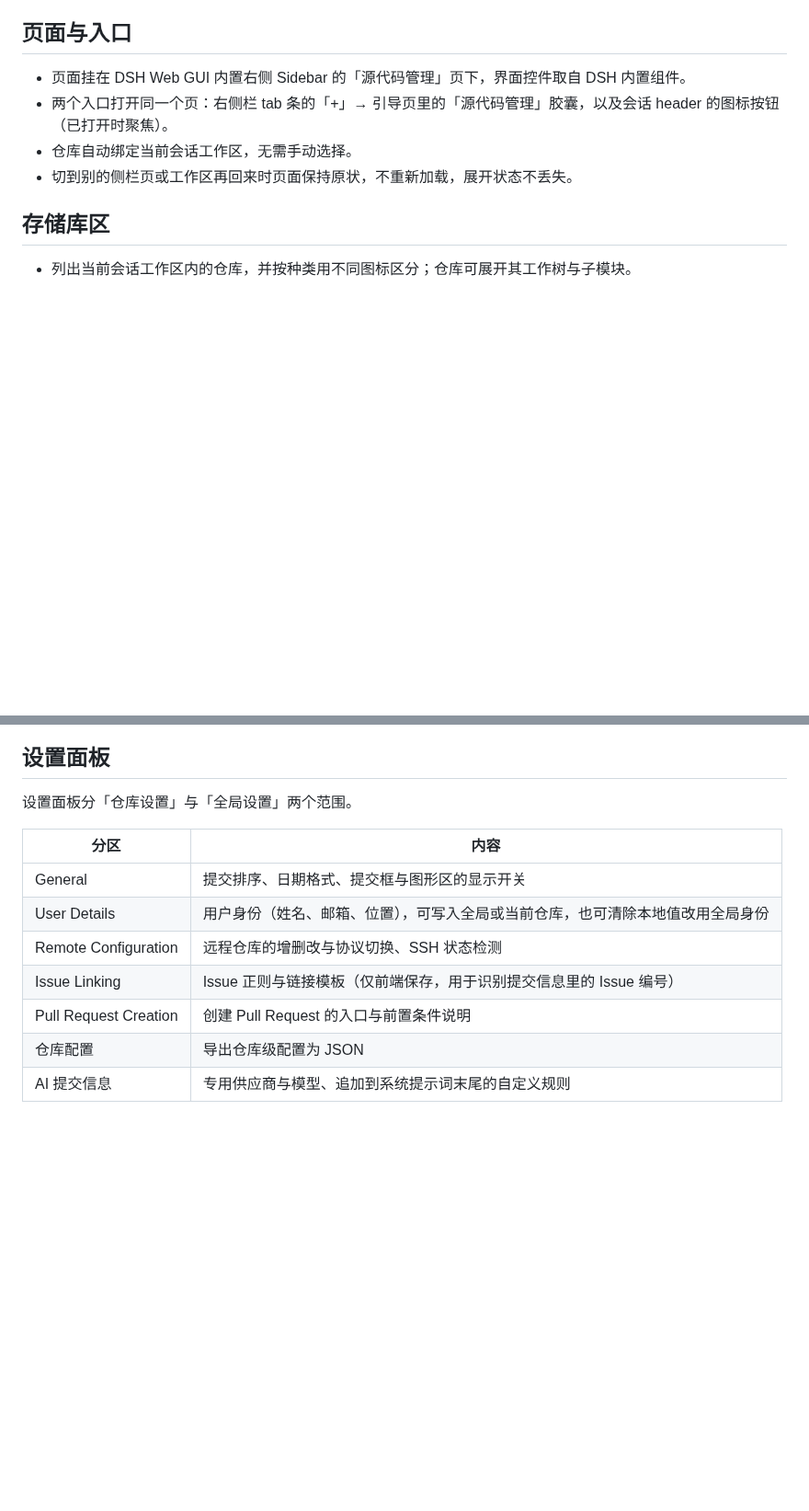
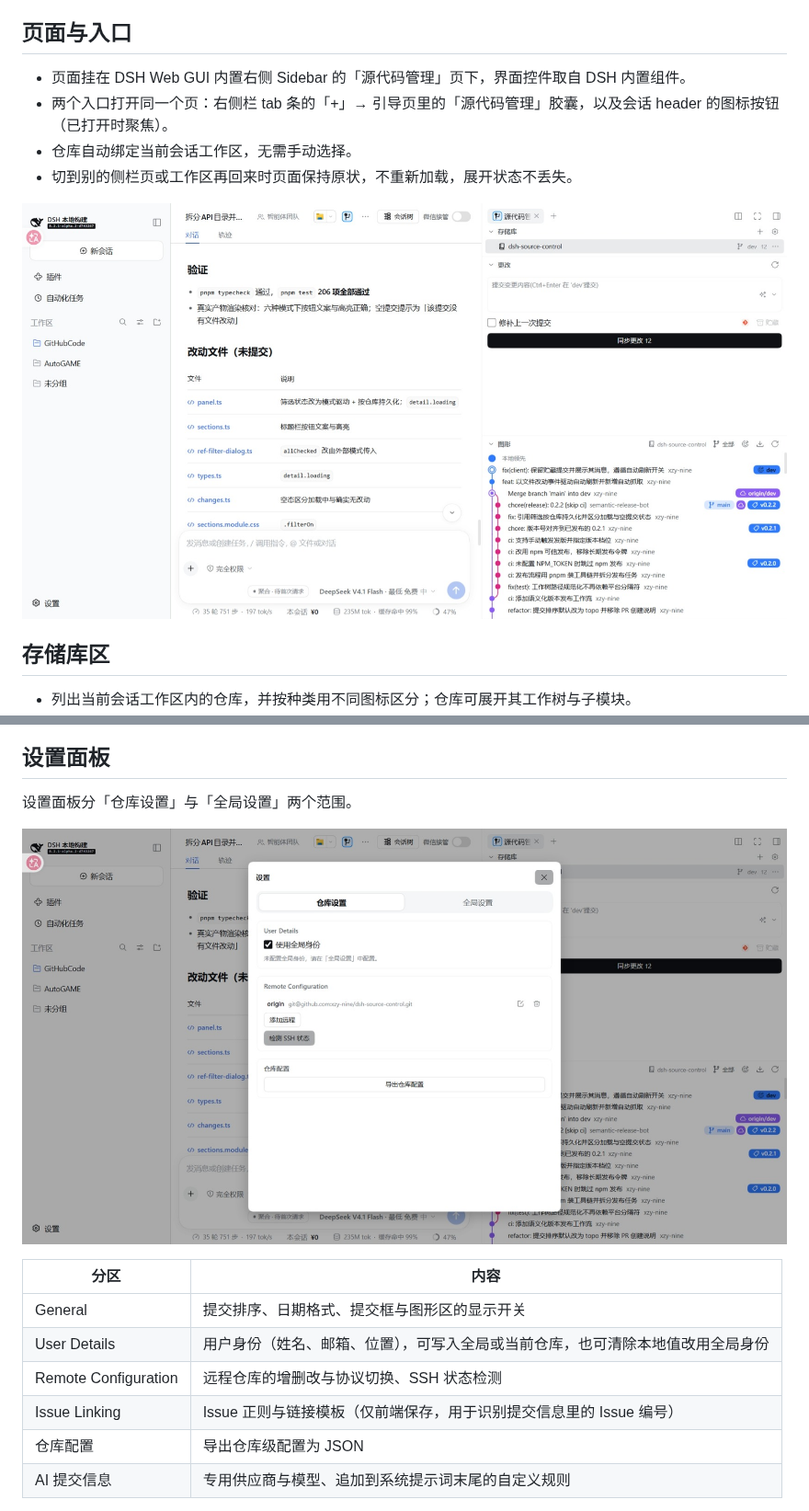
Before and after one commit to xzy-nine/dsh-source-control, a Markdown page: doc/功能说明.md, 2 parts joined by grey strips. Shown at 92% size. GitHub-like rendering; pictures changed too: .github/assets/panel-overview.jpeg (added), .github/assets/repo-settings.jpeg (added); blank space fills up the shorter version.

```diff
--- a/doc/功能说明.md
+++ b/doc/功能说明.md
@@ -9,6 +9,8 @@
   （已打开时聚焦）。
 - 仓库自动绑定当前会话工作区，无需手动选择。
 - 切到别的侧栏页或工作区再回来时页面保持原状，不重新加载，展开状态不丢失。
+
+![页面总览：存储库区、更改区与图形区](../.github/assets/panel-overview.jpeg)
 
 ## 存储库区
 
@@ -196,13 +200,14 @@
 
 设置面板分「仓库设置」与「全局设置」两个范围。
 
+![仓库设置：User Details、Remote Configuration 与仓库配置](../.github/assets/repo-settings.jpeg)
+
 | 分区 | 内容 |
 |---|---|
 | General | 提交排序、日期格式、提交框与图形区的显示开关 |
 | User Details | 用户身份（姓名、邮箱、位置），可写入全局或当前仓库，也可清除本地值改用全局身份 |
 | Remote Configuration | 远程仓库的增删改与协议切换、SSH 状态检测 |
 | Issue Linking | Issue 正则与链接模板（仅前端保存，用于识别提交信息里的 Issue 编号） |
-| Pull Request Creation | 创建 Pull Request 的入口与前置条件说明 |
 | 仓库配置 | 导出仓库级配置为 JSON |
 | AI 提交信息 | 专用供应商与模型、追加到系统提示词末尾的自定义规则 |
 
```
Also changed, not shown: other parts of doc/功能说明.md (+2 -0 lines), README.en.md (+2 -0 lines), README.md (+2 -0 lines), .github/assets/commit-context-menu.jpeg (added).
